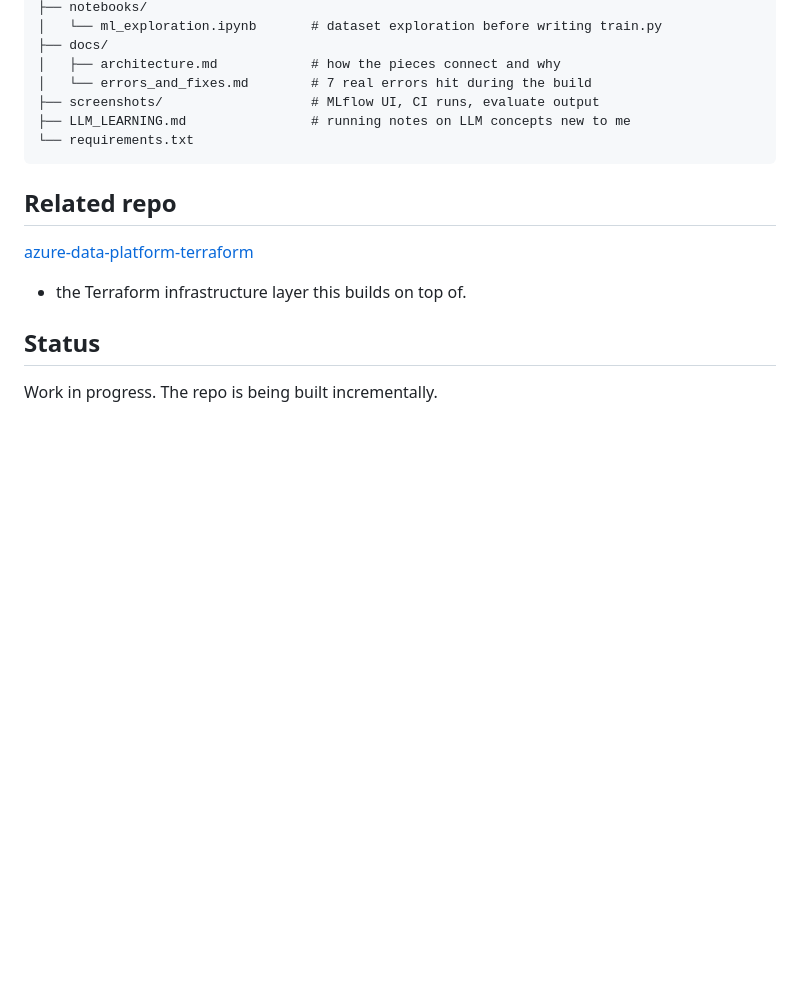
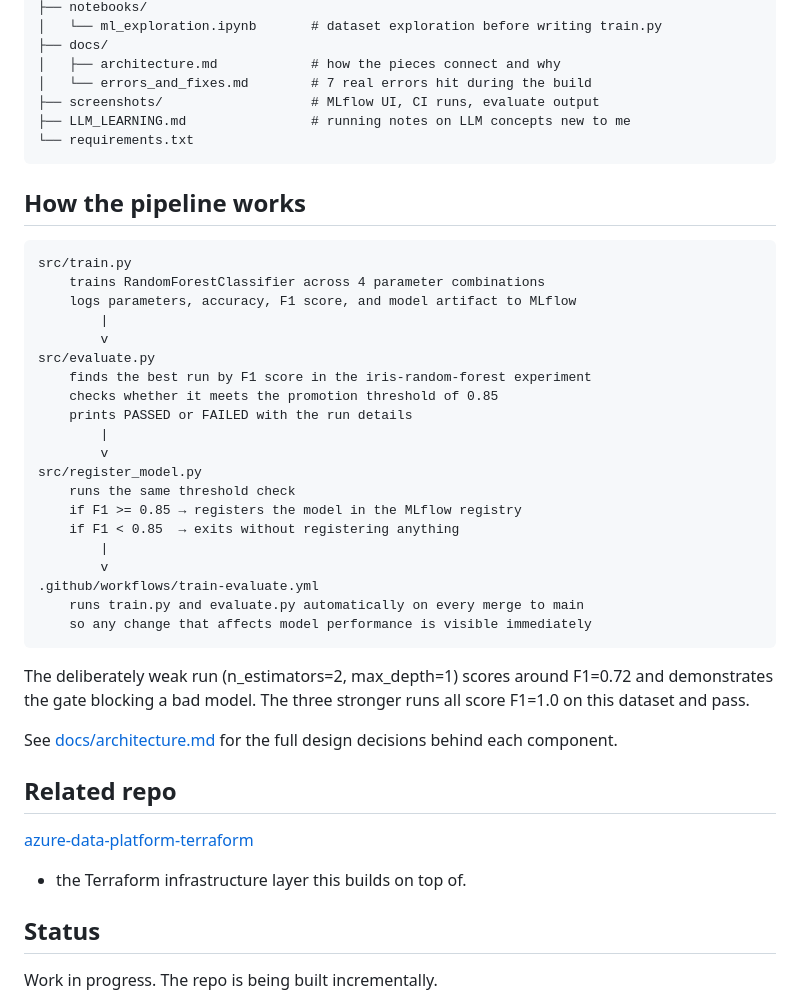
Before and after one commit to rubak714/azure-mlops-llmops-platform, a Markdown page: README.md, the part around the change. GitHub-like rendering; blank space fills up the shorter version.

Commit message:
docs: add pipeline workflow section to README
Shows how train, evaluate, register, and CI connect in sequence.
Includes note on the weak run and link to architecture.md.

````diff
--- a/README.md
+++ b/README.md
@@ -82,6 +82,33 @@ azure-mlops-llmops-platform/
 └── requirements.txt
 ```
 
+## How the pipeline works
+
+    src/train.py
+        trains RandomForestClassifier across 4 parameter combinations
+        logs parameters, accuracy, F1 score, and model artifact to MLflow
+            |
+            v
+    src/evaluate.py
+        finds the best run by F1 score in the iris-random-forest experiment
+        checks whether it meets the promotion threshold of 0.85
+        prints PASSED or FAILED with the run details
+            |
+            v
+    src/register_model.py
+        runs the same threshold check
+        if F1 >= 0.85 → registers the model in the MLflow registry
+        if F1 < 0.85  → exits without registering anything
+            |
+            v
+    .github/workflows/train-evaluate.yml
+        runs train.py and evaluate.py automatically on every merge to main
+        so any change that affects model performance is visible immediately
+
+The deliberately weak run (n_estimators=2, max_depth=1) scores around F1=0.72 and demonstrates the gate blocking a bad model. The three stronger runs all score F1=1.0 on this dataset and pass.
+
+See [docs/architecture.md](./docs/architecture.md) for the full design decisions behind each component.
+
 ## Related repo
 
 [azure-data-platform-terraform](https://github.com/rubak714/azure-data-platform-terraform)
````
